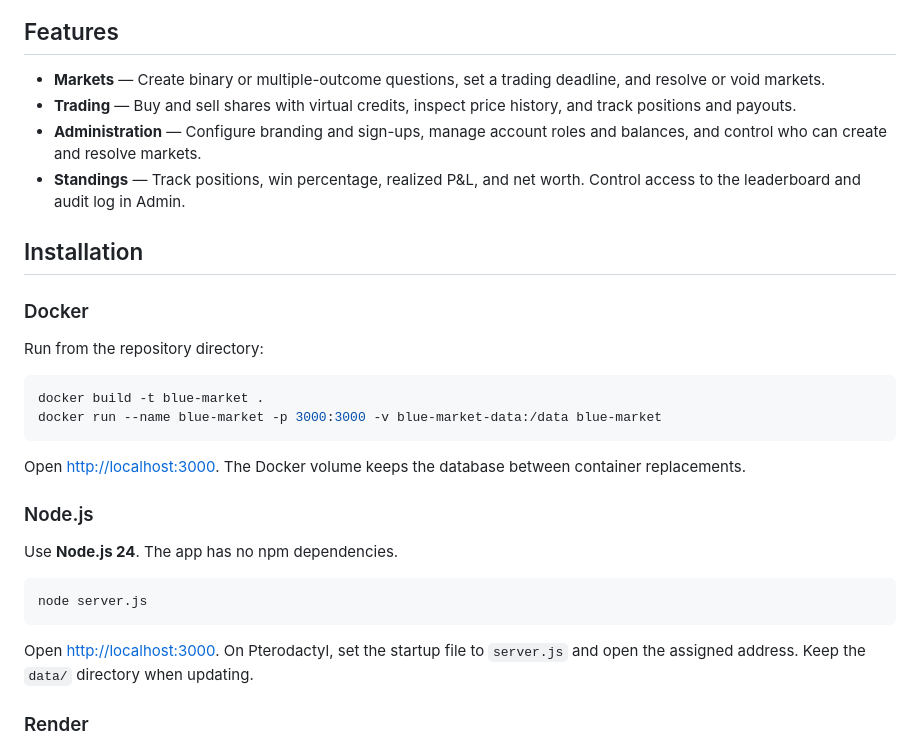
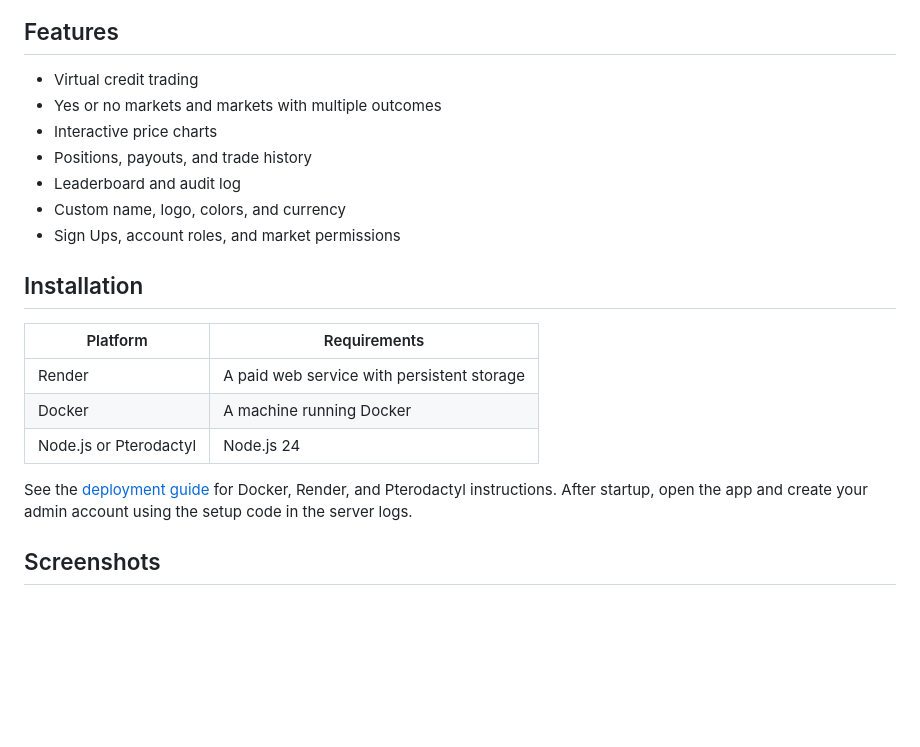
Before and after one commit to KalebChristian/Blue-Market, a Markdown page: README.md, the part around one of its changes. GitHub-like rendering; blank space fills up the shorter version.

````diff
--- a/README.md
+++ b/README.md
@@ -6,33 +8,23 @@ Blue Market is a self-hosted prediction market for friends, clubs, and communiti
 
 ## Features
 
-- **Markets** — Create binary or multiple-outcome questions, set a trading deadline, and resolve or void markets.
-- **Trading** — Buy and sell shares with virtual credits, inspect price history, and track positions and payouts.
-- **Administration** — Configure branding and sign-ups, manage account roles and balances, and control who can create and resolve markets.
-- **Standings** — Track positions, win percentage, realized P&L, and net worth. Control access to the leaderboard and audit log in Admin.
+* Virtual credit trading
+* Yes or no markets and markets with multiple outcomes
+* Interactive price charts
+* Positions, payouts, and trade history
+* Leaderboard and audit log
+* Custom name, logo, colors, and currency
+* Sign Ups, account roles, and market permissions
 
 ## Installation
 
-### Docker
+| Platform | Requirements |
+| --- | --- |
+| Render | A paid web service with persistent storage |
+| Docker | A machine running Docker |
+| Node.js or Pterodactyl | Node.js 24 |
 
-Run from the repository directory:
+See the [deployment guide](docs/deployment.md) for Docker, Render, and Pterodactyl instructions. After startup, open the app and create your admin account using the setup code in the server logs.
 
-```sh
-docker build -t blue-market .
-docker run --name blue-market -p 3000:3000 -v blue-market-data:/data blue-market
-```
+## Screenshots
 
-Open [http://localhost:3000](http://localhost:3000). The Docker volume keeps the database between container replacements.
-
-### Node.js
-
-Use **Node.js 24**. The app has no npm dependencies.
-
-```sh
-node server.js
-```
-
-Open [http://localhost:3000](http://localhost:3000). On Pterodactyl, set the startup file to `server.js` and open the assigned address. Keep the `data/` directory when updating.
-
-### Render
-
````
Also changed, not shown: other parts of README.md (+18 -29 lines), docs/deployment.md (added, +47 -0 lines), docs/screenshots/admin.jpg (added), docs/screenshots/markets.jpg, docs/screenshots/positions.jpg (added), docs/screenshots/trading.jpg (added), 1 other file.
